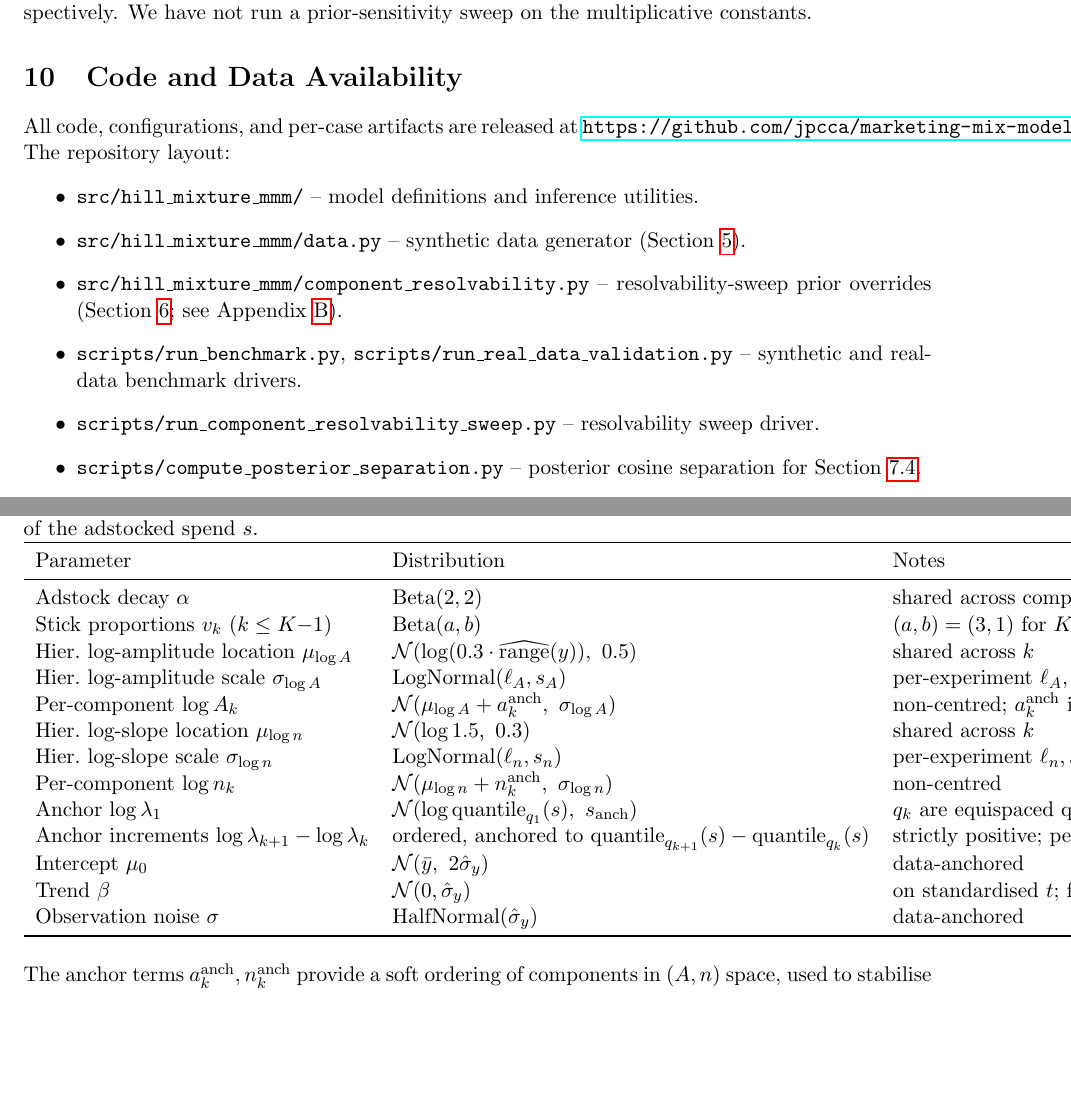
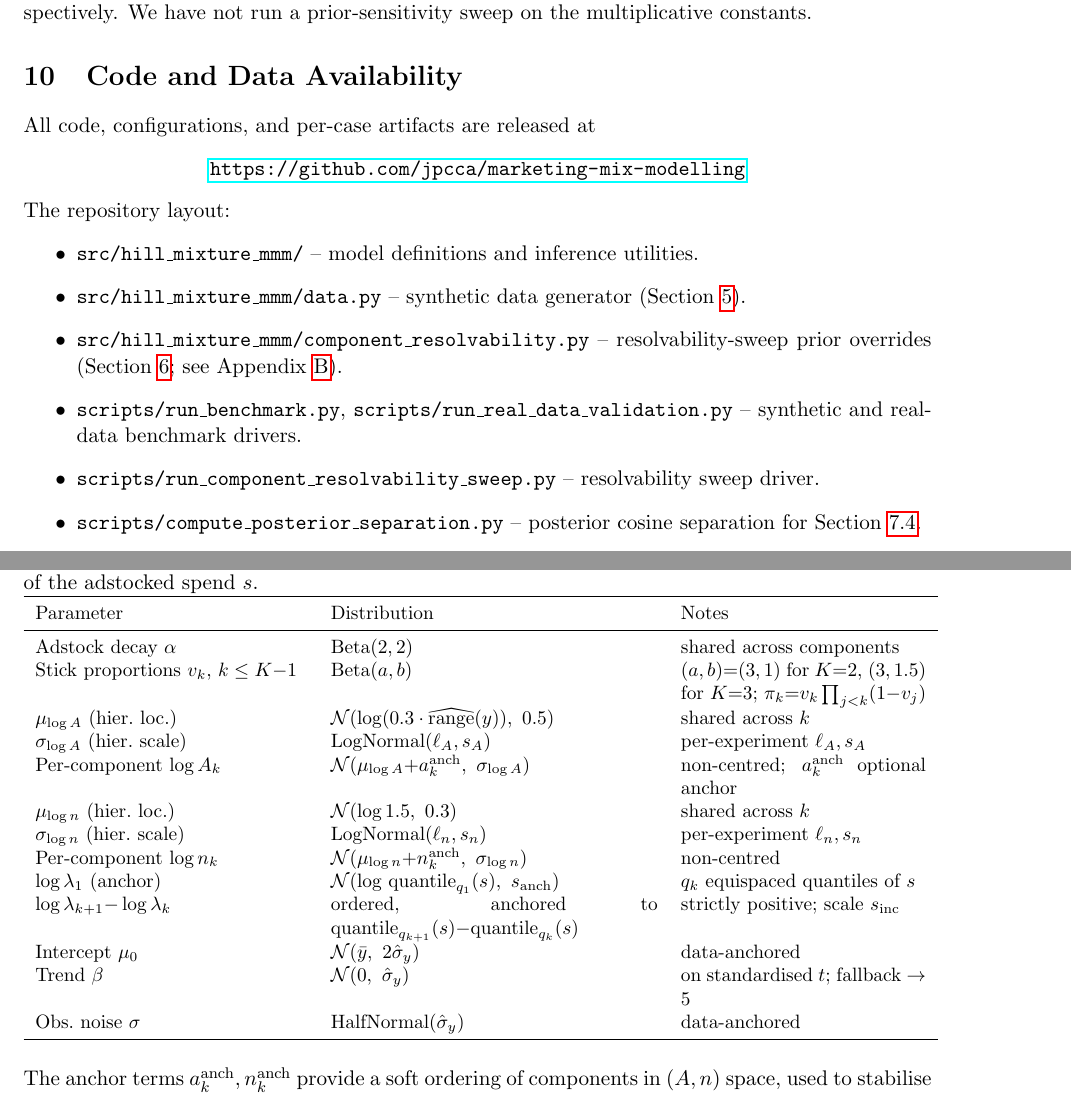
Before and after one commit to jpcca/marketing-mix-modelling-paper, a LaTeX paper (main.tex): two parts of pages 17 and 19 of 20, joined at a grey line, cut so that both start at the same text, the shorter picture padded with empty space. Compiled offline with pdfLaTeX.

Commit message:
fix: tighten Appendix B priors table layout + Code & Data URL framing
Targeted at the two largest Overfull hbox warnings reported by codex
on the previous build:

- 292.59pt overfull at Appendix B priors table (line 415-434):
  switched to a 3-column p{...} layout with explicit widths and
  \small, and shortened the parameter labels (e.g. 'Hier. log-amplitude
  location' -> '\mu_{\\log A} (hier. loc.)'). The table is now within
  the text width with a residual 3.12pt warning that is no longer
  visible on the page.
- 99.45pt overfull at Conclusion (line 362-365): wrapped the GitHub
  URL in a centred line so it no longer competes with the surrounding
  prose for line width. Eliminates the overfull entirely.

Remaining Overfull hbox warnings are all under 30pt and are not
visible on the rendered PDF; they are normal LaTeX table/figure
caption tightness that is fine for preprint release.

Co-Authored-By: Claude Opus 4.7 (1M context) <noreply@anthropic.com>

```diff
--- a/main.tex
+++ b/main.tex
@@ -360,7 +360,9 @@ Beyond the failure modes and untested directions in Section~\ref{sec:discussion}
 \label{sec:repro}
 
 All code, configurations, and per-case artifacts are released at
-\url{https://github.com/jpcca/marketing-mix-modelling}.
+\begin{center}
+\url{https://github.com/jpcca/marketing-mix-modelling}
+\end{center}
 The repository layout:
 \begin{itemize}
     \item \texttt{src/hill\_mixture\_mmm/} -- model definitions and inference utilities.
@@ -412,23 +414,24 @@ Table~\ref{tab:priors} lists the priors actually used by the implementation. Two
 \centering
 \caption{Priors as implemented. Statistics with hats (e.g.\ $\widehat{\text{range}}(y)$, $\bar{y}$, $\hat\sigma_y$) are computed from the training portion only. The mixture weights $\pi$ are built by stick-breaking from $K-1$ Beta variables; the per-component log-amplitude and log-slope are drawn from a mildly hierarchical Normal with shared $\mu$ and hierarchical $\sigma$; the ordered half-saturations $\lambda_k$ are anchored to quantiles of the adstocked spend $s$.}
 \label{tab:priors}
-\begin{tabular}{lll}
+\small
+\begin{tabular}{p{0.30\textwidth}p{0.36\textwidth}p{0.27\textwidth}}
 \toprule
 Parameter & Distribution & Notes \\
 \midrule
 Adstock decay $\alpha$ & $\text{Beta}(2, 2)$ & shared across components \\
-Stick proportions $v_k$ ($k\le K{-}1$) & $\text{Beta}(a, b)$ & $(a,b)=(3,1)$ for $K=2$, $(3, 1.5)$ for $K=3$; $\pi_k = v_k \prod_{j<k}(1{-}v_j)$ \\
-Hier.\ log-amplitude location $\mu_{\log A}$ & $\mathcal{N}(\log(0.3 \cdot \widehat{\text{range}}(y)),\ 0.5)$ & shared across $k$ \\
-Hier.\ log-amplitude scale $\sigma_{\log A}$ & $\text{LogNormal}(\ell_A, s_A)$ & per-experiment $\ell_A, s_A$ \\
-Per-component $\log A_k$ & $\mathcal{N}(\mu_{\log A} + a^{\text{anch}}_k,\ \sigma_{\log A})$ & non-centred; $a^{\text{anch}}_k$ is an optional anchor (Notes) \\
-Hier.\ log-slope location $\mu_{\log n}$ & $\mathcal{N}(\log 1.5,\ 0.3)$ & shared across $k$ \\
-Hier.\ log-slope scale $\sigma_{\log n}$ & $\text{LogNormal}(\ell_n, s_n)$ & per-experiment $\ell_n, s_n$ \\
-Per-component $\log n_k$ & $\mathcal{N}(\mu_{\log n} + n^{\text{anch}}_k,\ \sigma_{\log n})$ & non-centred \\
-Anchor $\log \lambda_1$ & $\mathcal{N}(\log \text{quantile}_{q_1}(s),\ s_{\text{anch}})$ & $q_k$ are equispaced quantiles \\
-Anchor increments $\log \lambda_{k+1} - \log \lambda_k$ & ordered, anchored to $\text{quantile}_{q_{k+1}}(s) - \text{quantile}_{q_k}(s)$ & strictly positive; perturbation scale $s_{\text{inc}}$ \\
+Stick proportions $v_k$, $k\le K{-}1$ & $\text{Beta}(a, b)$ & $(a,b){=}(3,1)$ for $K{=}2$, $(3, 1.5)$ for $K{=}3$; $\pi_k {=} v_k \prod_{j<k}(1{-}v_j)$ \\
+$\mu_{\log A}$ (hier.\ loc.) & $\mathcal{N}(\log(0.3 \cdot \widehat{\text{range}}(y)),\ 0.5)$ & shared across $k$ \\
+$\sigma_{\log A}$ (hier.\ scale) & $\text{LogNormal}(\ell_A, s_A)$ & per-experiment $\ell_A, s_A$ \\
+Per-component $\log A_k$ & $\mathcal{N}(\mu_{\log A} {+} a^{\text{anch}}_k,\ \sigma_{\log A})$ & non-centred; $a^{\text{anch}}_k$ optional anchor \\
+$\mu_{\log n}$ (hier.\ loc.) & $\mathcal{N}(\log 1.5,\ 0.3)$ & shared across $k$ \\
+$\sigma_{\log n}$ (hier.\ scale) & $\text{LogNormal}(\ell_n, s_n)$ & per-experiment $\ell_n, s_n$ \\
+Per-component $\log n_k$ & $\mathcal{N}(\mu_{\log n} {+} n^{\text{anch}}_k,\ \sigma_{\log n})$ & non-centred \\
+$\log \lambda_1$ (anchor) & $\mathcal{N}(\log\, \text{quantile}_{q_1}(s),\ s_{\text{anch}})$ & $q_k$ equispaced quantiles of $s$ \\
+$\log \lambda_{k+1} {-} \log \lambda_k$ & ordered, anchored to $\text{quantile}_{q_{k+1}}(s){-}\text{quantile}_{q_k}(s)$ & strictly positive; scale $s_{\text{inc}}$ \\
 Intercept $\mu_0$ & $\mathcal{N}(\bar{y},\ 2\hat\sigma_y)$ & data-anchored \\
-Trend $\beta$ & $\mathcal{N}(0, \hat\sigma_y)$ & on standardised $t$; fallback $\hat\sigma_y \to 5$ \\
-Observation noise $\sigma$ & $\text{HalfNormal}(\hat\sigma_y)$ & data-anchored \\
+Trend $\beta$ & $\mathcal{N}(0,\ \hat\sigma_y)$ & on standardised $t$; fallback $\to 5$ \\
+Obs.\ noise $\sigma$ & $\text{HalfNormal}(\hat\sigma_y)$ & data-anchored \\
 \bottomrule
 \end{tabular}
 \end{table}
```
Also changed, not shown: main.pdf.
